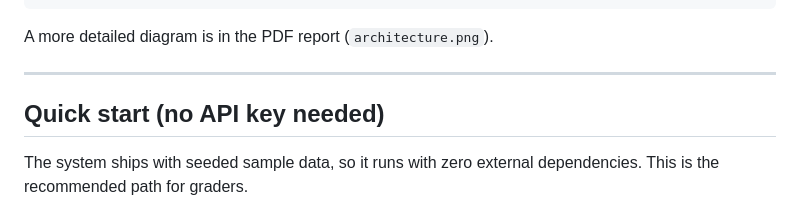
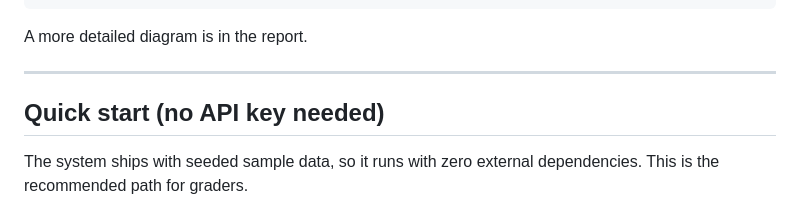
Before and after one commit to jjnnyy195/BDS-Final-Project, a Markdown page: README.md, the part around the change. Drawn GitHub-style.

````diff
--- a/README.md
+++ b/README.md
@@ -55,7 +55,7 @@ digest.
    APScheduler re-runs ingestion daily.
 ```
 
-A more detailed diagram is in the PDF report (`architecture.png`).
+A more detailed diagram is in the report.
 
 ---
 
````
